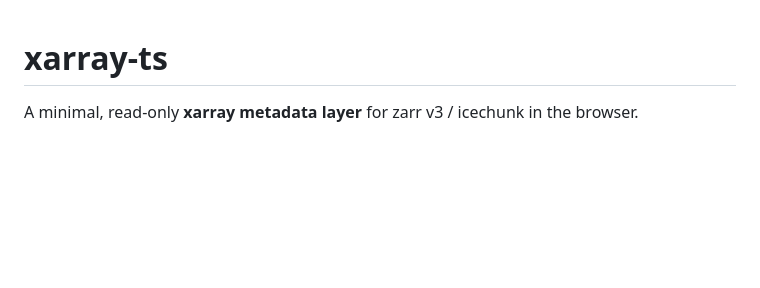
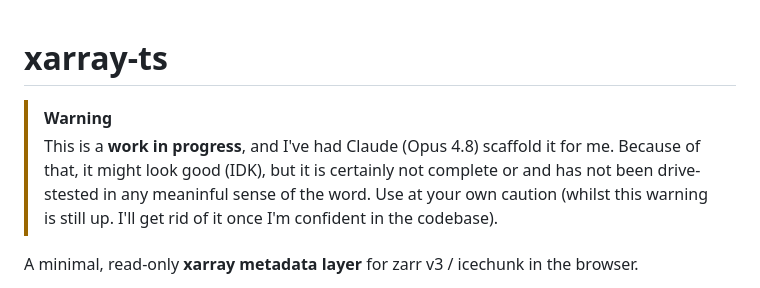
Before and after one commit to charles-turner-1/xarray-ts, a Markdown page: README.md, the part around the change. Drawn GitHub-style; blank space fills up the shorter version.

Commit message:
Add warning about being vibe coded to README.md

```diff
--- a/README.md
+++ b/README.md
@@ -1,4 +1,10 @@
 # xarray-ts
+
+>[!WARNING]
+> This is a **work in progress**, and I've had Claude (Opus 4.8) scaffold it for me. Because of that, it might look good (IDK),
+> but it is certainly not complete or and has not been drive-stested in any meaninful sense of the word.
+> Use at your own caution (whilst this warning is still up. I'll get rid of it once I'm confident in the codebase).
+
 
 A minimal, read-only **xarray metadata layer** for zarr v3 / icechunk in the browser.
 
```
